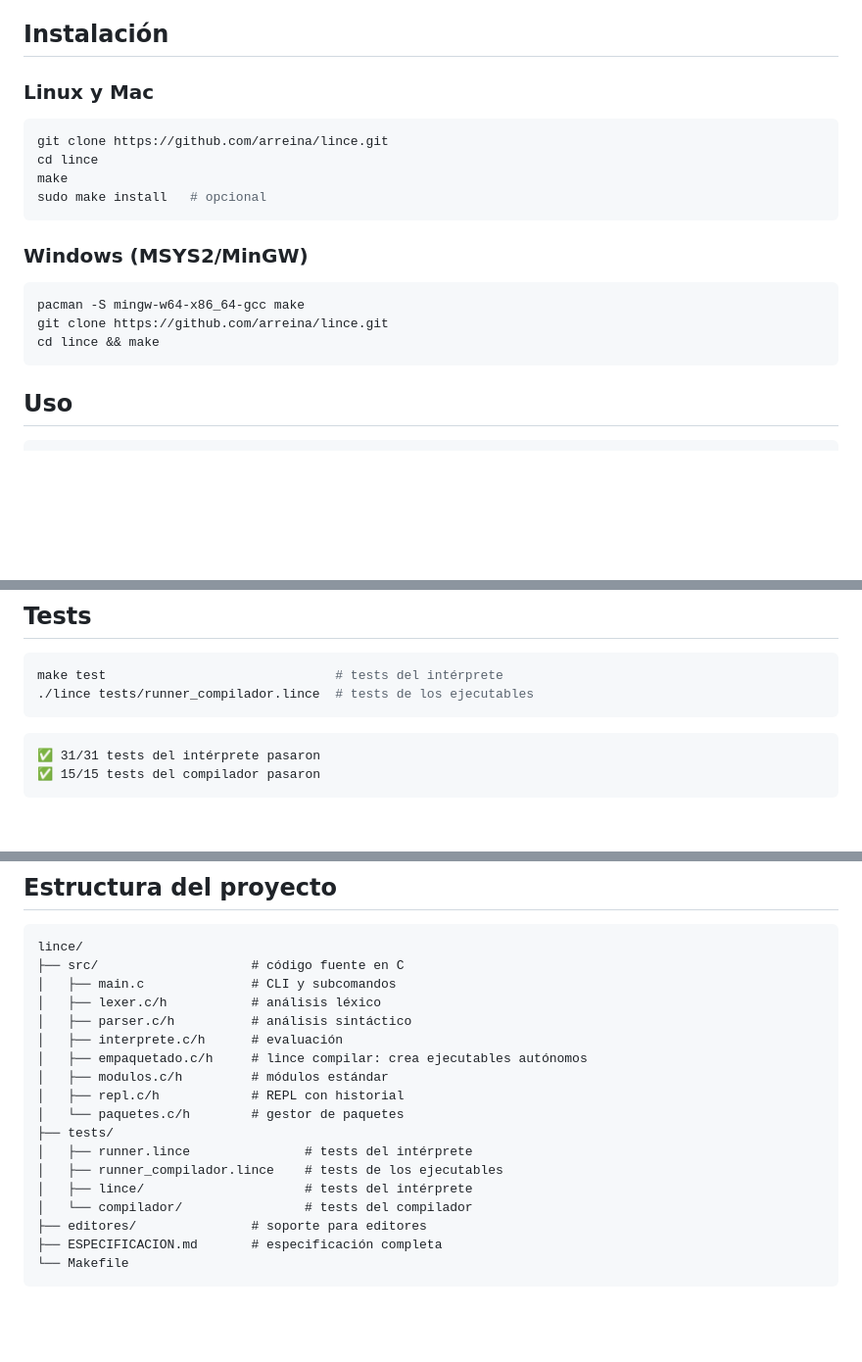
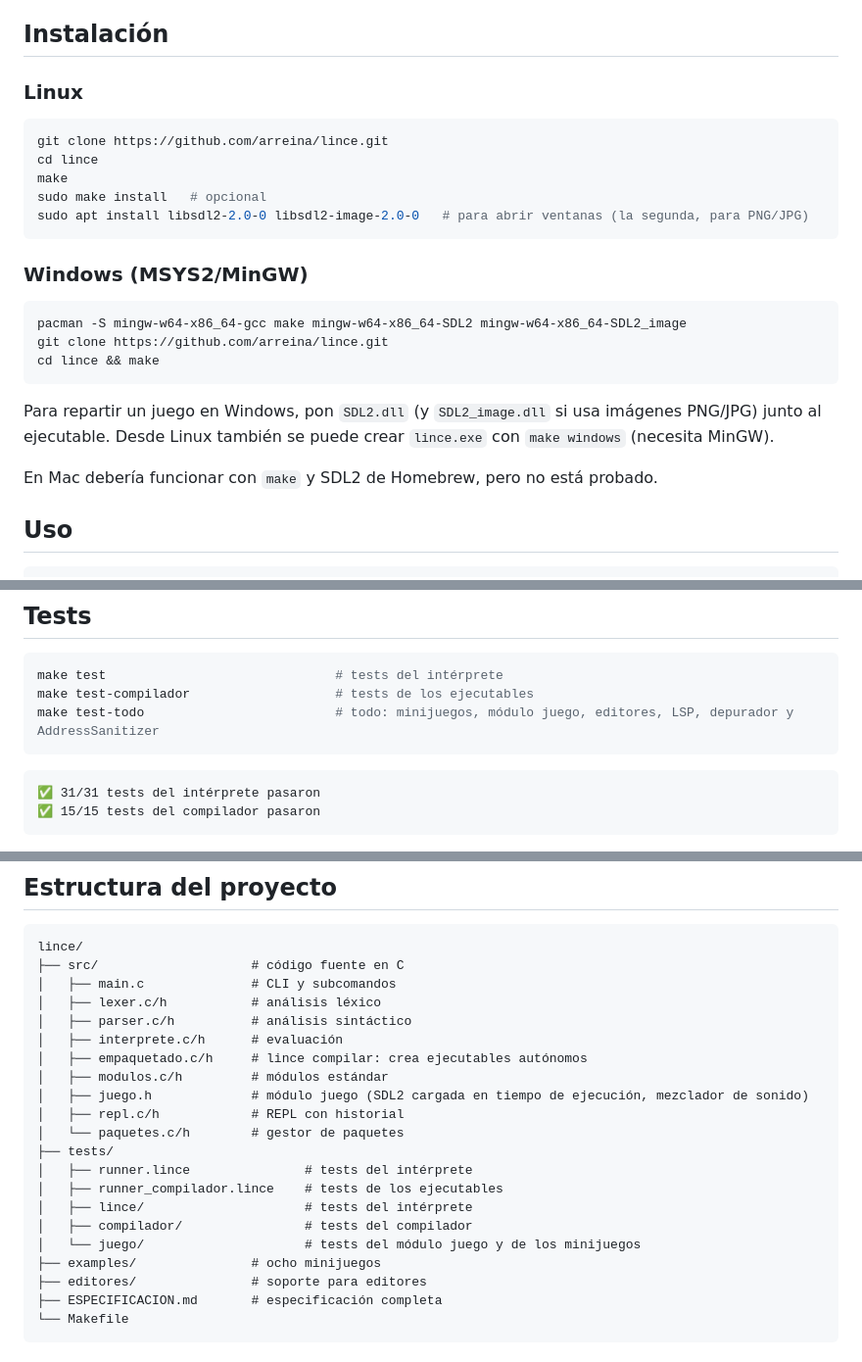
Before and after one commit to arreina/lince, a Markdown page: README.md, 3 parts joined by grey strips. Shown at 98% size. GitHub-like rendering; blank space fills up the shorter version.

````diff
--- a/README.md
+++ b/README.md
@@ -50,22 +55,27 @@ Ocho minijuegos completos (Pong, serpiente, rompeladrillos, pájaro saltarín, e
 
 ## Instalación
 
-### Linux y Mac
+### Linux
 
 ```bash
 git clone https://github.com/arreina/lince.git
 cd lince
 make
 sudo make install   # opcional
+sudo apt install libsdl2-2.0-0 libsdl2-image-2.0-0   # para abrir ventanas (la segunda, para PNG/JPG)
 ```
 
 ### Windows (MSYS2/MinGW)
 
 ```bash
-pacman -S mingw-w64-x86_64-gcc make
+pacman -S mingw-w64-x86_64-gcc make mingw-w64-x86_64-SDL2 mingw-w64-x86_64-SDL2_image
 git clone https://github.com/arreina/lince.git
 cd lince && make
 ```
+
+Para repartir un juego en Windows, pon `SDL2.dll` (y `SDL2_image.dll` si usa imágenes PNG/JPG) junto al ejecutable. Desde Linux también se puede crear `lince.exe` con `make windows` (necesita MinGW).
+
+En Mac debería funcionar con `make` y SDL2 de Homebrew, pero no está probado.
 
 ## Uso
 
@@ -204,7 +214,8 @@ lince compilar programa.lince
 
 ```bash
 make test                              # tests del intérprete
-./lince tests/runner_compilador.lince  # tests de los ejecutables
+make test-compilador                   # tests de los ejecutables
+make test-todo                         # todo: minijuegos, módulo juego, editores, LSP, depurador y AddressSanitizer
 ```
 
 ```
@@ -233,13 +244,16 @@ lince/
 │   ├── interprete.c/h      # evaluación
 │   ├── empaquetado.c/h     # lince compilar: crea ejecutables autónomos
 │   ├── modulos.c/h         # módulos estándar
+│   ├── juego.h             # módulo juego (SDL2 cargada en tiempo de ejecución, mezclador de sonido)
 │   ├── repl.c/h            # REPL con historial
 │   └── paquetes.c/h        # gestor de paquetes
 ├── tests/
 │   ├── runner.lince               # tests del intérprete
 │   ├── runner_compilador.lince    # tests de los ejecutables
 │   ├── lince/                     # tests del intérprete
-│   └── compilador/                # tests del compilador
+│   ├── compilador/                # tests del compilador
+│   └── juego/                     # tests del módulo juego y de los minijuegos
+├── examples/               # ocho minijuegos
 ├── editores/               # soporte para editores
 ├── ESPECIFICACION.md       # especificación completa
 └── Makefile
````
Also changed, not shown: other parts of README.md (+7 -2 lines), ESPECIFICACION.md (+4 -4 lines), docs/img/01_pong.png (added), docs/img/02_serpiente.png (added), docs/img/03_rompeladrillos.png (added), docs/img/08_plataformas.png (added), 2 other files.
